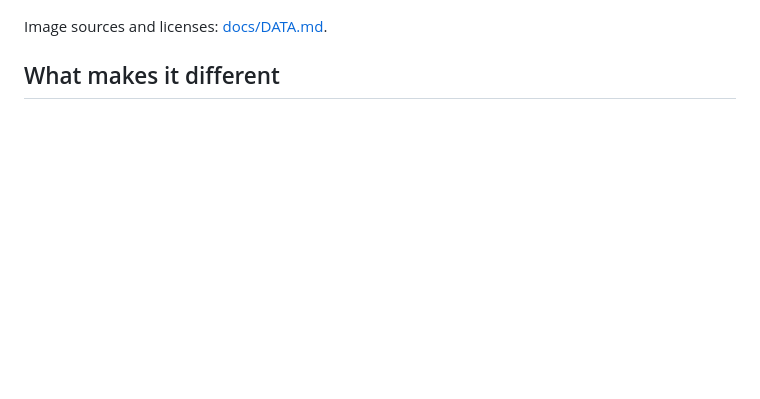
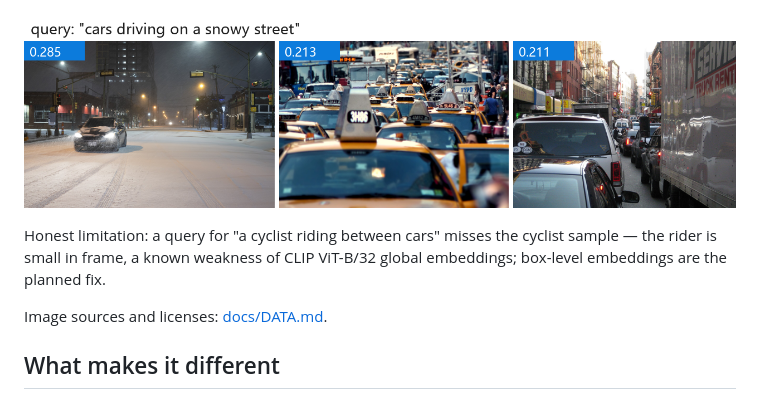
Before and after one commit to stillsereneflow/traffic-data-engine, a Markdown page: README.md, the part around one of its changes. Drawn GitHub-style; pictures changed too: docs/images/mine_snow.png (added); blank space fills up the shorter version.

```diff
--- a/README.md
+++ b/README.md
@@ -53,3 +87,8 @@ tde segment --frames out/frames.json --out out/frames_seg.json --render out/vis_
+![mining snow](docs/images/mine_snow.png)
+
+Honest limitation: a query for "a cyclist riding between cars" misses the
+cyclist sample — the rider is small in frame, a known weakness of
+CLIP ViT-B/32 global embeddings; box-level embeddings are the planned fix.
 
 Image sources and licenses: [docs/DATA.md](docs/DATA.md).
 
```
Also changed, not shown: other parts of README.md (+34 -0 lines), docs/DESIGN.md (+1 -1 lines), docs/images/detect_construction_night.jpg (added), docs/images/eval_coco_example.jpg (added), docs/images/mine_construction.png (added), docs/images/mine_night.png (added).
